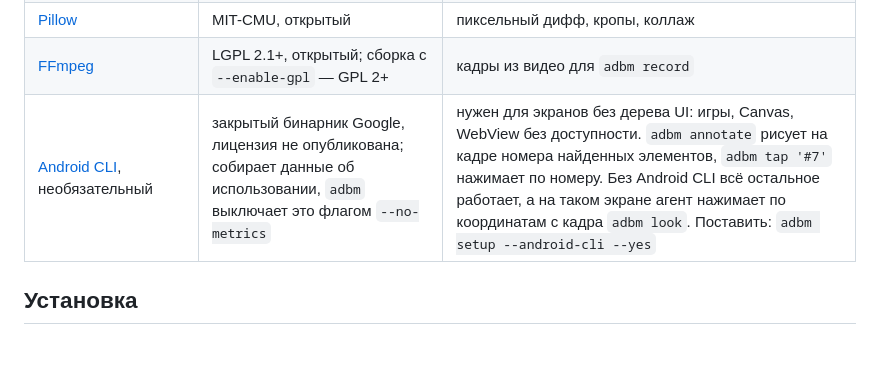
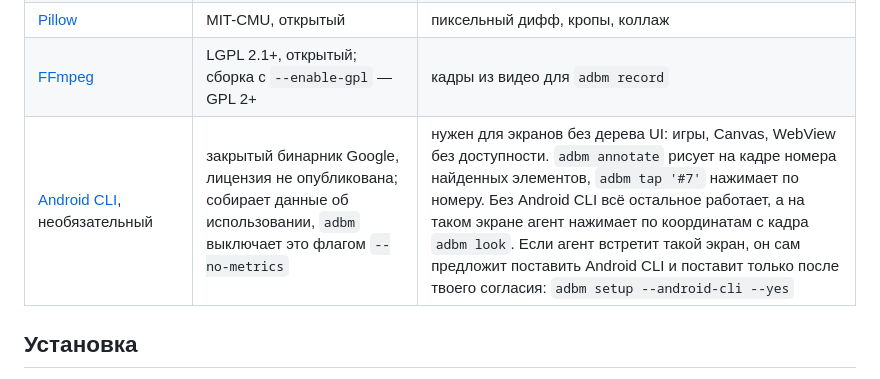
Before and after one commit to StasPotapov/adbm, a Markdown page: README.ru.md, the part around the change. Rendered like a GitHub page; blank space fills up the shorter version.

Commit message:
Android CLI: агент сам предлагает поставить его на экране без дерева UI и ставит после согласия — в README и reference/workflow.md

```diff
--- a/README.ru.md
+++ b/README.ru.md
@@ -43,7 +43,7 @@ ADBM не заменяет эти инструменты, а связывает
 | [Android SDK](https://developer.android.com/tools): adb, emulator, sdkmanager, avdmanager | [Android SDK License Agreement](https://developer.android.com/studio/terms) от Google; открытые части SDK — под своими лицензиями | связь с устройством, эмуляторы, скачивание образов |
 | [Pillow](https://python-pillow.github.io) | MIT-CMU, открытый | пиксельный дифф, кропы, коллаж |
 | [FFmpeg](https://ffmpeg.org) | LGPL 2.1+, открытый; сборка с `--enable-gpl` — GPL 2+ | кадры из видео для `adbm record` |
-| [Android CLI](https://developer.android.com/tools/agents/android-cli), необязательный | закрытый бинарник Google, лицензия не опубликована; собирает данные об использовании, `adbm` выключает это флагом `--no-metrics` | нужен для экранов без дерева UI: игры, Canvas, WebView без доступности. `adbm annotate` рисует на кадре номера найденных элементов, `adbm tap '#7'` нажимает по номеру. Без Android CLI всё остальное работает, а на таком экране агент нажимает по координатам с кадра `adbm look`. Поставить: `adbm setup --android-cli --yes` |
+| [Android CLI](https://developer.android.com/tools/agents/android-cli), необязательный | закрытый бинарник Google, лицензия не опубликована; собирает данные об использовании, `adbm` выключает это флагом `--no-metrics` | нужен для экранов без дерева UI: игры, Canvas, WebView без доступности. `adbm annotate` рисует на кадре номера найденных элементов, `adbm tap '#7'` нажимает по номеру. Без Android CLI всё остальное работает, а на таком экране агент нажимает по координатам с кадра `adbm look`. Если агент встретит такой экран, он сам предложит поставить Android CLI и поставит только после твоего согласия: `adbm setup --android-cli --yes` |
 
 ## Установка
 
```
Also changed, not shown: README.md (+1 -1 lines), skill/reference/workflow.md (+2 -1 lines).
